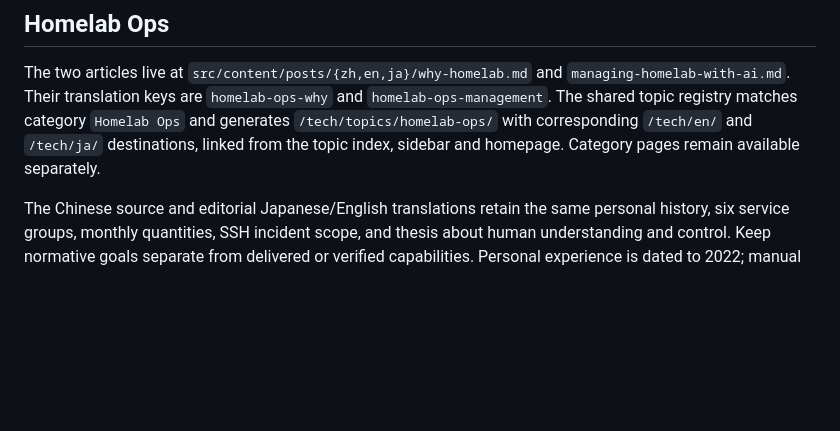
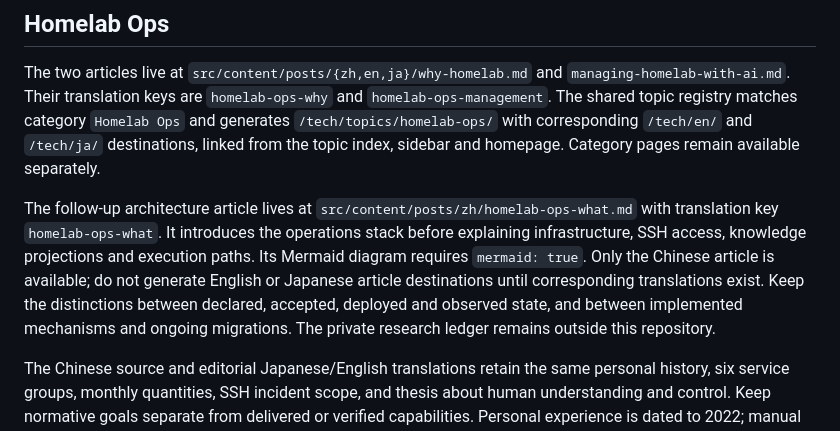
Before and after one commit to Jarvie8176/blog-tech, a Markdown page: docs/content.md, the part around the change. GitHub-like rendering; blank space fills up the shorter version.

Commit message:
content: add homelab-ops architecture article
Explain technology choices, repository boundaries, host and restricted
projections, AI execution paths and operational evidence after the openings.

Session-Id: 01a175ec-91a8-7551-b929-a391575eabc9
Agent: cyber-ayi
Agent-Ctx: voga-89babdf4

```diff
--- a/docs/content.md
+++ b/docs/content.md
@@ -25,6 +25,8 @@ Language links for articles are generated from real content entries. Each articl
 ## Homelab Ops
 
 The two articles live at `src/content/posts/{zh,en,ja}/why-homelab.md` and `managing-homelab-with-ai.md`. Their translation keys are `homelab-ops-why` and `homelab-ops-management`. The shared topic registry matches category `Homelab Ops` and generates `/tech/topics/homelab-ops/` with corresponding `/tech/en/` and `/tech/ja/` destinations, linked from the topic index, sidebar and homepage. Category pages remain available separately.
+
+The follow-up architecture article lives at `src/content/posts/zh/homelab-ops-what.md` with translation key `homelab-ops-what`. It introduces the operations stack before explaining infrastructure, SSH access, knowledge projections and execution paths. Its Mermaid diagram requires `mermaid: true`. Only the Chinese article is available; do not generate English or Japanese article destinations until corresponding translations exist. Keep the distinctions between declared, accepted, deployed and observed state, and between implemented mechanisms and ongoing migrations. The private research ledger remains outside this repository.
 
 The Chinese source and editorial Japanese/English translations retain the same personal history, six service groups, monthly quantities, SSH incident scope, and thesis about human understanding and control. Keep normative goals separate from delivered or verified capabilities. Personal experience is dated to 2022; manual management continued before 2026. The first exact AI-delegation date is not asserted.
 
```
Also changed, not shown: 1 other file.
